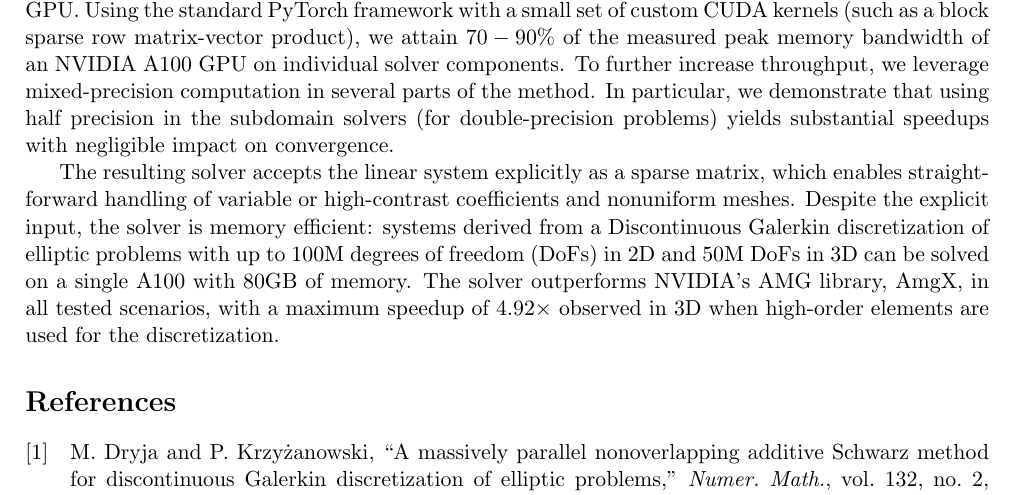
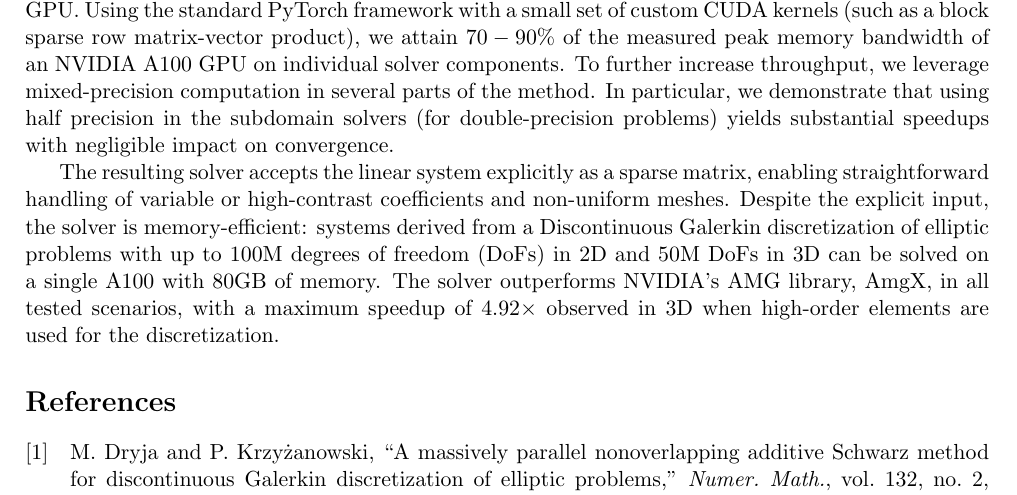
Before and after one commit to mgr0dzicki/dd-solvers, a LaTeX document (docs/copper-mountain-abstract.tex): part of the page, cut so that both start at the same text. Compiled offline with pdfLaTeX.

Commit message:
grammarly

```diff
--- a/docs/copper-mountain-abstract.tex
+++ b/docs/copper-mountain-abstract.tex
@@ -47,9 +47,9 @@ in several parts of the method. In particular, we demonstrate that using half pr
 in the subdomain solvers (for double-precision problems) yields substantial speedups
 with negligible impact on convergence.
 
-The resulting solver accepts the linear system explicitly as a sparse matrix, which
-enables straightforward handling of variable or high-contrast coefficients and nonuniform meshes.
-Despite the explicit input, the solver is memory efficient: systems derived from
+The resulting solver accepts the linear system explicitly as a sparse matrix, enabling
+straightforward handling of variable or high-contrast coefficients and non-uniform meshes.
+Despite the explicit input, the solver is memory-efficient: systems derived from
 a~Discontinuous Galerkin discretization of elliptic problems with up to 100M degrees
 of freedom (DoFs) in 2D and 50M DoFs in 3D can be solved on a single A100 with 80GB of memory.
 The solver outperforms NVIDIA's AMG library, AmgX, in all tested scenarios,
```
